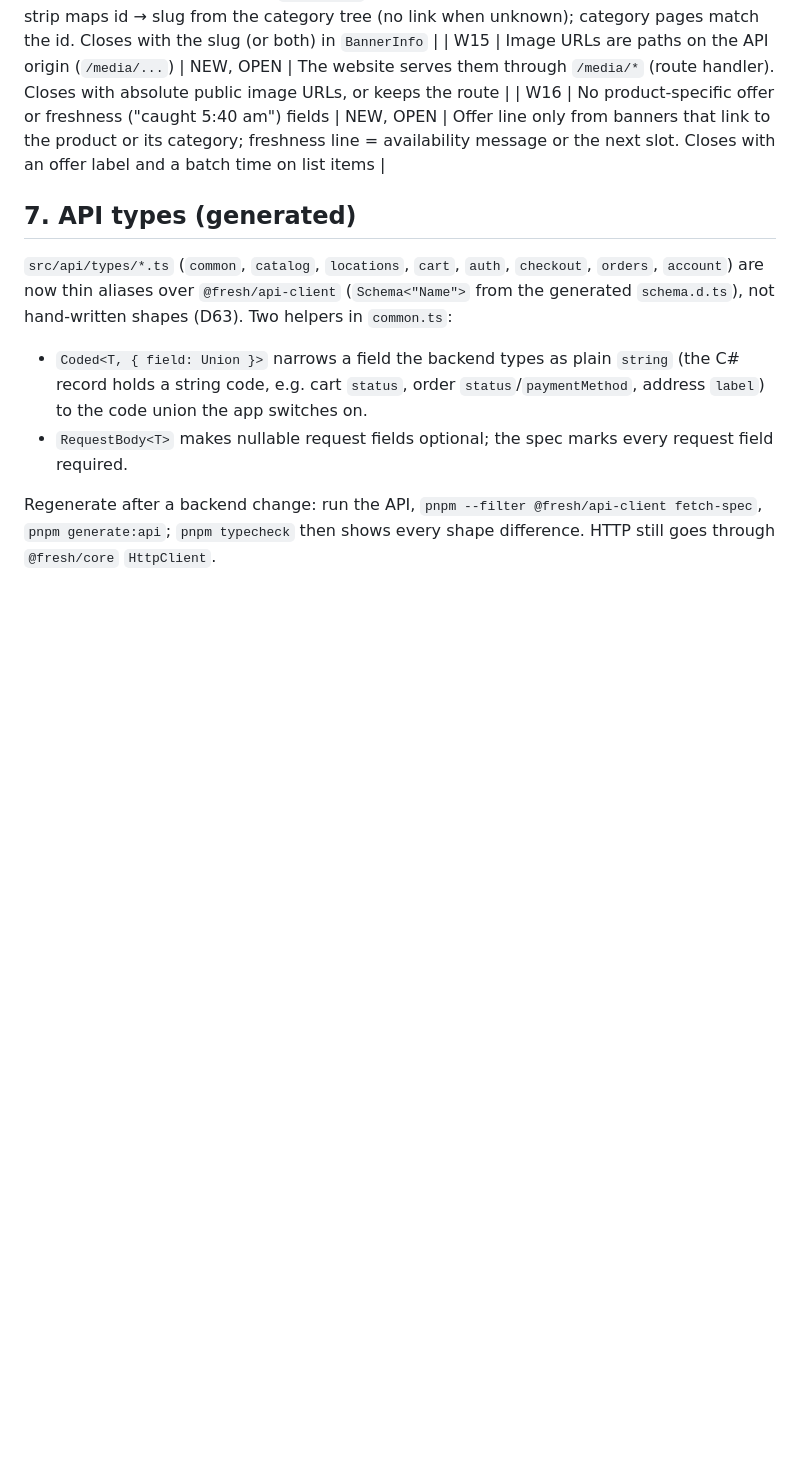
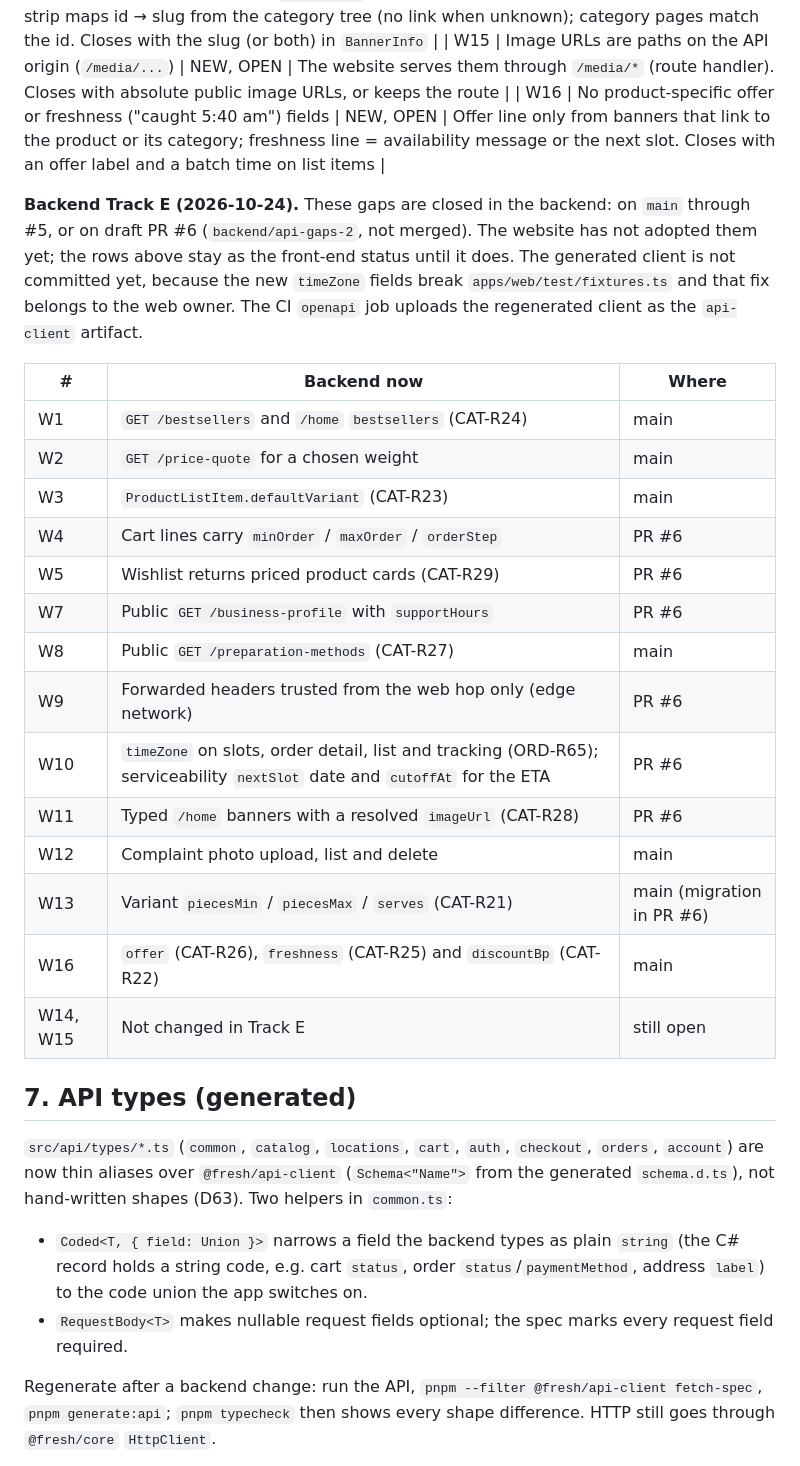
Before and after one commit to MosaSivaMani/fresh-orbit, a Markdown page: docs/design/web.md, the part around the change. Drawn GitHub-style; blank space fills up the shorter version.

Commit message:
docs(design): Track E backend status under the web, admin and mobile gap tables
Co-Authored-By: Claude Opus 5.5 <noreply@anthropic.com>

```diff
--- a/docs/design/web.md
+++ b/docs/design/web.md
@@ -170,6 +170,25 @@ Re-checked against the generated OpenAPI document on 2026-10-24 (D63).
 | W15 | Image URLs are paths on the API origin (`/media/...`) | NEW, OPEN | The website serves them through `/media/*` (route handler). Closes with absolute public image URLs, or keeps the route |
 | W16 | No product-specific offer or freshness ("caught 5:40 am") fields | NEW, OPEN | Offer line only from banners that link to the product or its category; freshness line = availability message or the next slot. Closes with an offer label and a batch time on list items |
 
+**Backend Track E (2026-10-24).** These gaps are closed in the backend: on `main` through #5, or on draft PR #6 (`backend/api-gaps-2`, not merged). The website has not adopted them yet; the rows above stay as the front-end status until it does. The generated client is not committed yet, because the new `timeZone` fields break `apps/web/test/fixtures.ts` and that fix belongs to the web owner. The CI `openapi` job uploads the regenerated client as the `api-client` artifact.
+
+| # | Backend now | Where |
+|---|---|---|
+| W1 | `GET /bestsellers` and `/home` `bestsellers` (CAT-R24) | main |
+| W2 | `GET /price-quote` for a chosen weight | main |
+| W3 | `ProductListItem.defaultVariant` (CAT-R23) | main |
+| W4 | Cart lines carry `minOrder` / `maxOrder` / `orderStep` | PR #6 |
+| W5 | Wishlist returns priced product cards (CAT-R29) | PR #6 |
+| W7 | Public `GET /business-profile` with `supportHours` | PR #6 |
+| W8 | Public `GET /preparation-methods` (CAT-R27) | main |
+| W9 | Forwarded headers trusted from the web hop only (edge network) | PR #6 |
+| W10 | `timeZone` on slots, order detail, list and tracking (ORD-R65); serviceability `nextSlot` date and `cutoffAt` for the ETA | PR #6 |
+| W11 | Typed `/home` banners with a resolved `imageUrl` (CAT-R28) | PR #6 |
+| W12 | Complaint photo upload, list and delete | main |
+| W13 | Variant `piecesMin` / `piecesMax` / `serves` (CAT-R21) | main (migration in PR #6) |
+| W16 | `offer` (CAT-R26), `freshness` (CAT-R25) and `discountBp` (CAT-R22) | main |
+| W14, W15 | Not changed in Track E | still open |
+
 ## 7. API types (generated)
 
 `src/api/types/*.ts` (`common`, `catalog`, `locations`, `cart`, `auth`, `checkout`, `orders`, `account`) are now
```
Also changed, not shown: docs/design/admin.md (+8 -0 lines), docs/design/mobile.md (+11 -0 lines).
